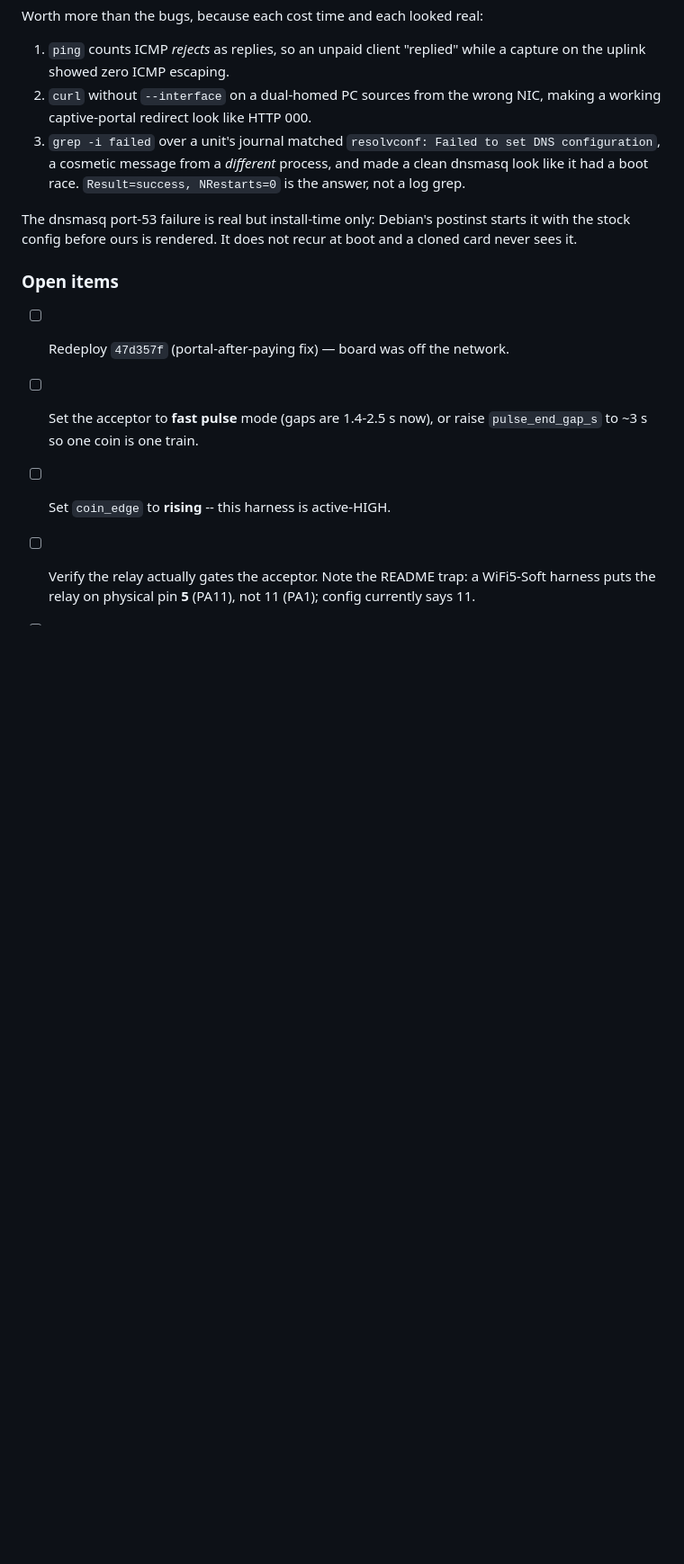
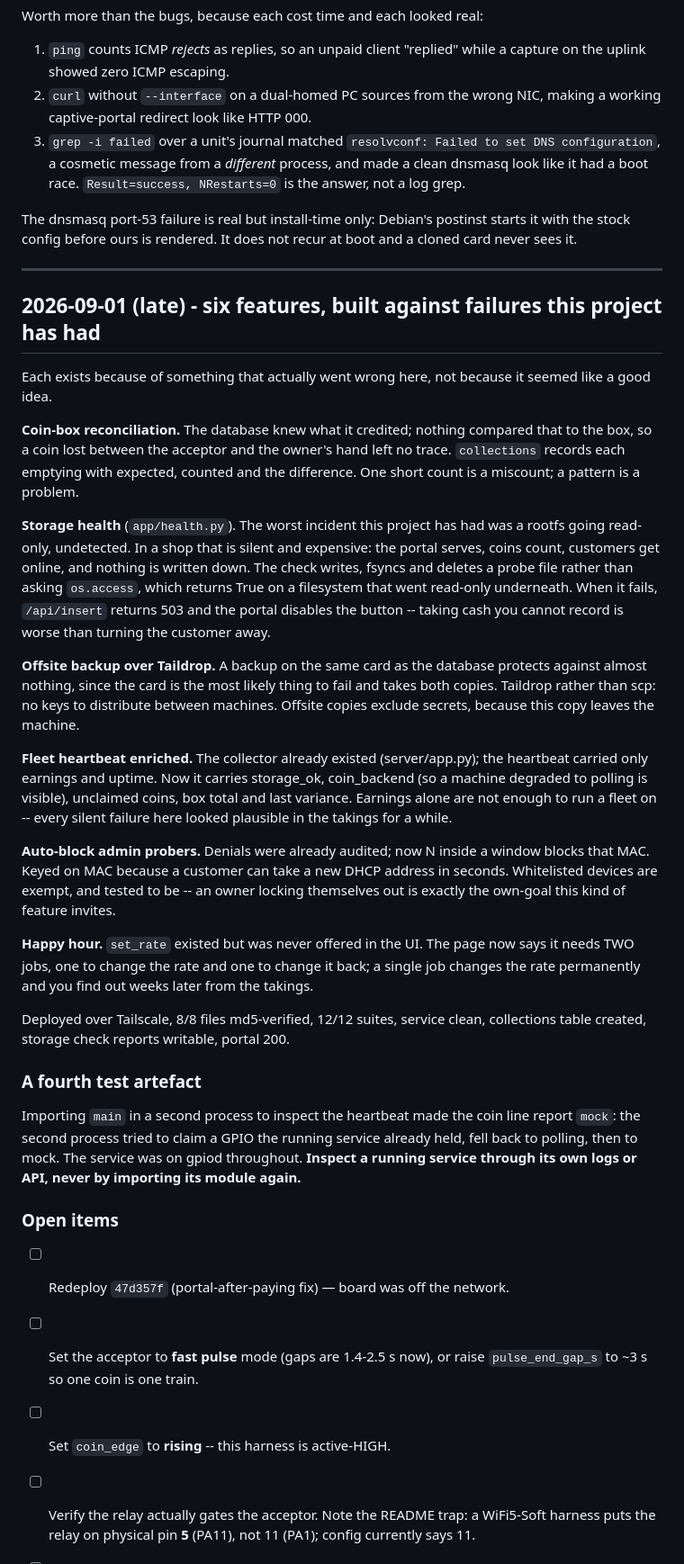
Before and after one commit to arcosesd2/orange-pi-pisowifi, a Markdown page: docs/PROJECT-LOG.md, the part around the change. Shown at 90% size. Rendered like a GitHub page; blank space fills up the shorter version.

Commit message:
Log the six features and the fourth test artefact
Co-Authored-By: Claude Opus 5 <noreply@anthropic.com>

```diff
--- a/docs/PROJECT-LOG.md
+++ b/docs/PROJECT-LOG.md
@@ -659,6 +659,61 @@ The dnsmasq port-53 failure is real but install-time only: Debian's postinst
 starts it with the stock config before ours is rendered. It does not recur at
 boot and a cloned card never sees it.
 
+---
+
+## 2026-09-01 (late) - six features, built against failures this project has had
+
+Each exists because of something that actually went wrong here, not because it
+seemed like a good idea.
+
+**Coin-box reconciliation.** The database knew what it credited; nothing
+compared that to the box, so a coin lost between the acceptor and the owner's
+hand left no trace. `collections` records each emptying with expected, counted
+and the difference. One short count is a miscount; a pattern is a problem.
+
+**Storage health** (`app/health.py`). The worst incident this project has had
+was a rootfs going read-only, undetected. In a shop that is silent and
+expensive: the portal serves, coins count, customers get online, and nothing is
+written down. The check writes, fsyncs and deletes a probe file rather than
+asking `os.access`, which returns True on a filesystem that went read-only
+underneath. When it fails, `/api/insert` returns 503 and the portal disables
+the button -- taking cash you cannot record is worse than turning the customer
+away.
+
+**Offsite backup over Taildrop.** A backup on the same card as the database
+protects against almost nothing, since the card is the most likely thing to
+fail and takes both copies. Taildrop rather than scp: no keys to distribute
+between machines. Offsite copies exclude secrets, because this copy leaves the
+machine.
+
+**Fleet heartbeat enriched.** The collector already existed (server/app.py);
+the heartbeat carried only earnings and uptime. Now it carries storage_ok,
+coin_backend (so a machine degraded to polling is visible), unclaimed coins,
+box total and last variance. Earnings alone are not enough to run a fleet on --
+every silent failure here looked plausible in the takings for a while.
+
+**Auto-block admin probers.** Denials were already audited; now N inside a
+window blocks that MAC. Keyed on MAC because a customer can take a new DHCP
+address in seconds. Whitelisted devices are exempt, and tested to be -- an
+owner locking themselves out is exactly the own-goal this kind of feature
+invites.
+
+**Happy hour.** `set_rate` existed but was never offered in the UI. The page
+now says it needs TWO jobs, one to change the rate and one to change it back; a
+single job changes the rate permanently and you find out weeks later from the
+takings.
+
+Deployed over Tailscale, 8/8 files md5-verified, 12/12 suites, service clean,
+collections table created, storage check reports writable, portal 200.
+
+### A fourth test artefact
+
+Importing `main` in a second process to inspect the heartbeat made the coin
+line report `mock`: the second process tried to claim a GPIO the running
+service already held, fell back to polling, then to mock. The service was on
+gpiod throughout. **Inspect a running service through its own logs or API,
+never by importing its module again.**
+
 ### Open items
 
 - [ ] Redeploy `47d357f` (portal-after-paying fix) — board was off the network.
```
